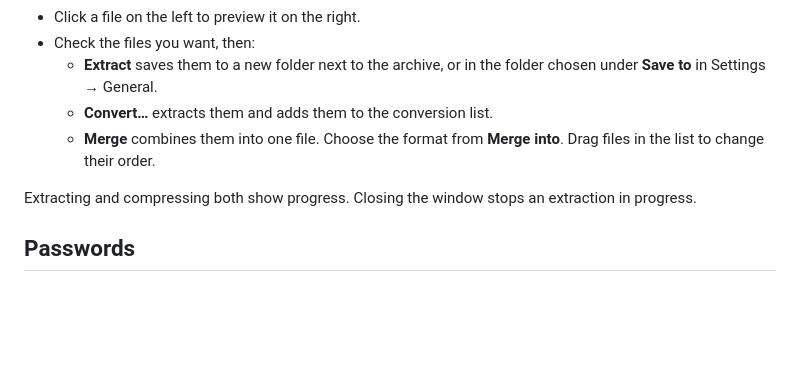
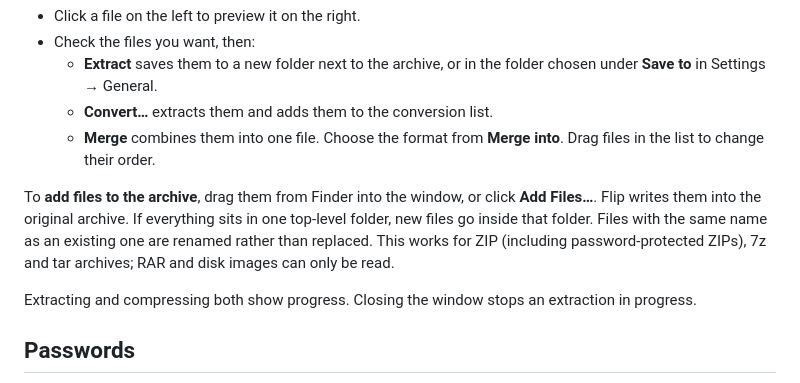
Before and after one commit to yakiniku35/Flip-releases, a Markdown page: GUIDE.md, the part around the change. Rendered like a GitHub page; blank space fills up the shorter version.

Commit message:
Guide: adding files to archives

```diff
--- a/GUIDE.md
+++ b/GUIDE.md
@@ -75,6 +75,8 @@ Drop an archive on Flip and a browser window opens:
   - **Extract** saves them to a new folder next to the archive, or in the folder chosen under **Save to** in Settings → General.
   - **Convert…** extracts them and adds them to the conversion list.
   - **Merge** combines them into one file. Choose the format from **Merge into**. Drag files in the list to change their order.
+
+To **add files to the archive**, drag them from Finder into the window, or click **Add Files…**. Flip writes them into the original archive. If everything sits in one top-level folder, new files go inside that folder. Files with the same name as an existing one are renamed rather than replaced. This works for ZIP (including password-protected ZIPs), 7z and tar archives; RAR and disk images can only be read.
 
 Extracting and compressing both show progress. Closing the window stops an extraction in progress.
 
```
